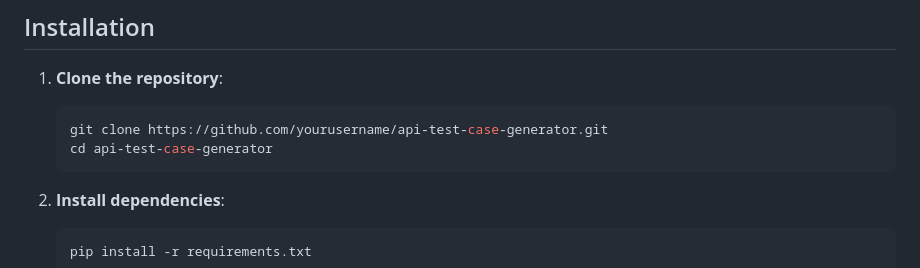
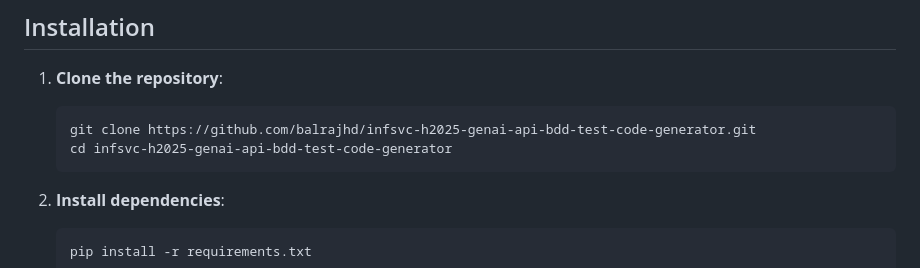
Before and after one commit to balrajhd/infsvc-h2025-genai-api-bdd-test-code-generator, a Markdown page: README.md, the part around the change. GitHub-like rendering.

````diff
--- a/README.md
+++ b/README.md
@@ -29,8 +29,8 @@ Note: End goal being 0 manual efforts, the current code is still a WIP.
 
 1. **Clone the repository**:
     ```bash
-    git clone https://github.com/yourusername/api-test-case-generator.git
-    cd api-test-case-generator
+    git clone https://github.com/balrajhd/infsvc-h2025-genai-api-bdd-test-code-generator.git
+    cd infsvc-h2025-genai-api-bdd-test-code-generator
     ```
 
 2. **Install dependencies**:
````
